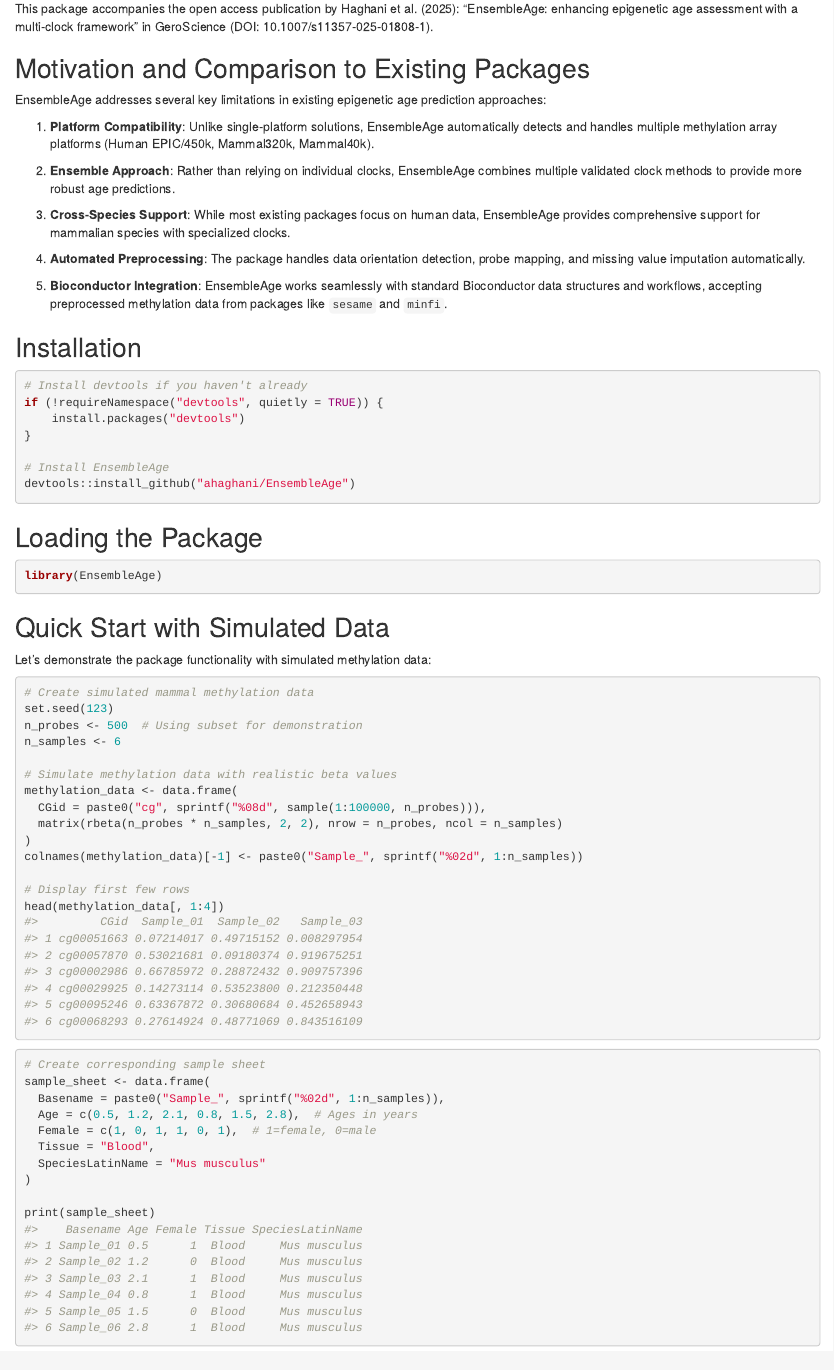
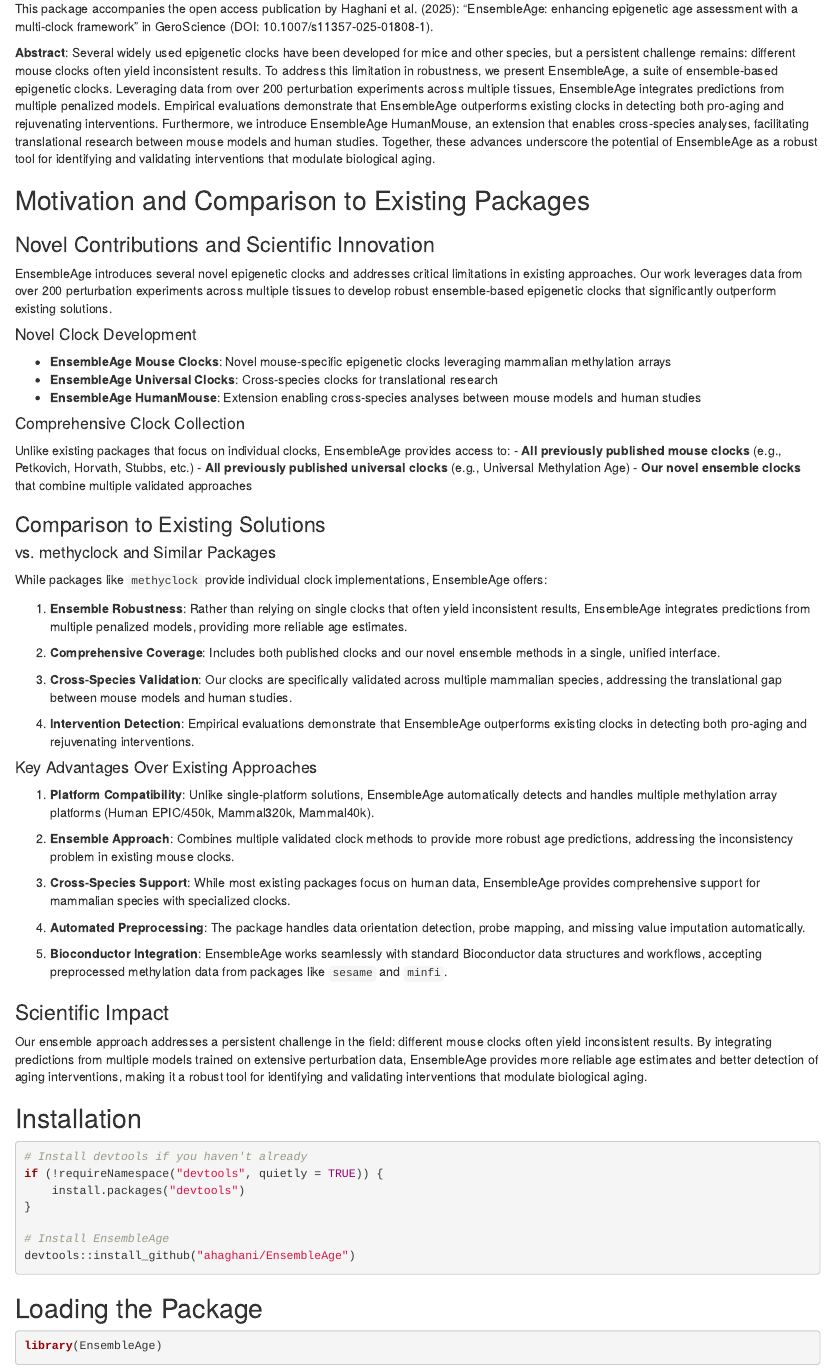
Before and after one commit to ahaghani/EnsembleAge, an R Markdown document (vignettes/EnsembleAge.Rmd): the page in a window 1100 px wide, from 300 px down. Rendered offline with R 4.5, knitr and Pandoc, with nearby package versions; drawn as R Markdown's standard HTML page in place of the format the file asks for.

Commit message:
Enhance vignette introduction with detailed comparison to existing packages and novel contributions

```diff
--- a/vignettes/EnsembleAge.Rmd
+++ b/vignettes/EnsembleAge.Rmd
@@ -29,19 +29,53 @@
 
 This package accompanies the open access publication by Haghani et al. (2025): "EnsembleAge: enhancing epigenetic age assessment with a multi‑clock framework" in GeroScience (DOI: 10.1007/s11357-025-01808-1).
 
+**Abstract**: Several widely used epigenetic clocks have been developed for mice and other species, but a persistent challenge remains: different mouse clocks often yield inconsistent results. To address this limitation in robustness, we present EnsembleAge, a suite of ensemble-based epigenetic clocks. Leveraging data from over 200 perturbation experiments across multiple tissues, EnsembleAge integrates predictions from multiple penalized models. Empirical evaluations demonstrate that EnsembleAge outperforms existing clocks in detecting both pro-aging and rejuvenating interventions. Furthermore, we introduce EnsembleAge HumanMouse, an extension that enables cross-species analyses, facilitating translational research between mouse models and human studies. Together, these advances underscore the potential of EnsembleAge as a robust tool for identifying and validating interventions that modulate biological aging.
+
 ## Motivation and Comparison to Existing Packages
 
-EnsembleAge addresses several key limitations in existing epigenetic age prediction approaches:
+### Novel Contributions and Scientific Innovation
+
+EnsembleAge introduces several novel epigenetic clocks and addresses critical limitations in existing approaches. Our work leverages data from over 200 perturbation experiments across multiple tissues to develop robust ensemble-based epigenetic clocks that significantly outperform existing solutions.
+
+#### Novel Clock Development
+- **EnsembleAge Mouse Clocks**: Novel mouse-specific epigenetic clocks leveraging mammalian methylation arrays
+- **EnsembleAge Universal Clocks**: Cross-species clocks for translational research
+- **EnsembleAge HumanMouse**: Extension enabling cross-species analyses between mouse models and human studies
+
+#### Comprehensive Clock Collection
+Unlike existing packages that focus on individual clocks, EnsembleAge provides access to:
+- **All previously published mouse clocks** (e.g., Petkovich, Horvath, Stubbs, etc.)
+- **All previously published universal clocks** (e.g., Universal Methylation Age)
+- **Our novel ensemble clocks** that combine multiple validated approaches
+
+### Comparison to Existing Solutions
+
+#### vs. methyclock and Similar Packages
+While packages like `methyclock` provide individual clock implementations, EnsembleAge offers:
+
+1. **Ensemble Robustness**: Rather than relying on single clocks that often yield inconsistent results, EnsembleAge integrates predictions from multiple penalized models, providing more reliable age estimates.
+
+2. **Comprehensive Coverage**: Includes both published clocks and our novel ensemble methods in a single, unified interface.
+
+3. **Cross-Species Validation**: Our clocks are specifically validated across multiple mammalian species, addressing the translational gap between mouse models and human studies.
+
+4. **Intervention Detection**: Empirical evaluations demonstrate that EnsembleAge outperforms existing clocks in detecting both pro-aging and rejuvenating interventions.
+
+#### Key Advantages Over Existing Approaches
 
 1. **Platform Compatibility**: Unlike single-platform solutions, EnsembleAge automatically detects and handles multiple methylation array platforms (Human EPIC/450k, Mammal320k, Mammal40k).
 
-2. **Ensemble Approach**: Rather than relying on individual clocks, EnsembleAge combines multiple validated clock methods to provide more robust age predictions.
+2. **Ensemble Approach**: Combines multiple validated clock methods to provide more robust age predictions, addressing the inconsistency problem in existing mouse clocks.
 
 3. **Cross-Species Support**: While most existing packages focus on human data, EnsembleAge provides comprehensive support for mammalian species with specialized clocks.
 
 4. **Automated Preprocessing**: The package handles data orientation detection, probe mapping, and missing value imputation automatically.
 
 5. **Bioconductor Integration**: EnsembleAge works seamlessly with standard Bioconductor data structures and workflows, accepting preprocessed methylation data from packages like `sesame` and `minfi`.
+
+### Scientific Impact
+
+Our ensemble approach addresses a persistent challenge in the field: different mouse clocks often yield inconsistent results. By integrating predictions from multiple models trained on extensive perturbation data, EnsembleAge provides more reliable age estimates and better detection of aging interventions, making it a robust tool for identifying and validating interventions that modulate biological aging.
 
 ## Installation
 
```
